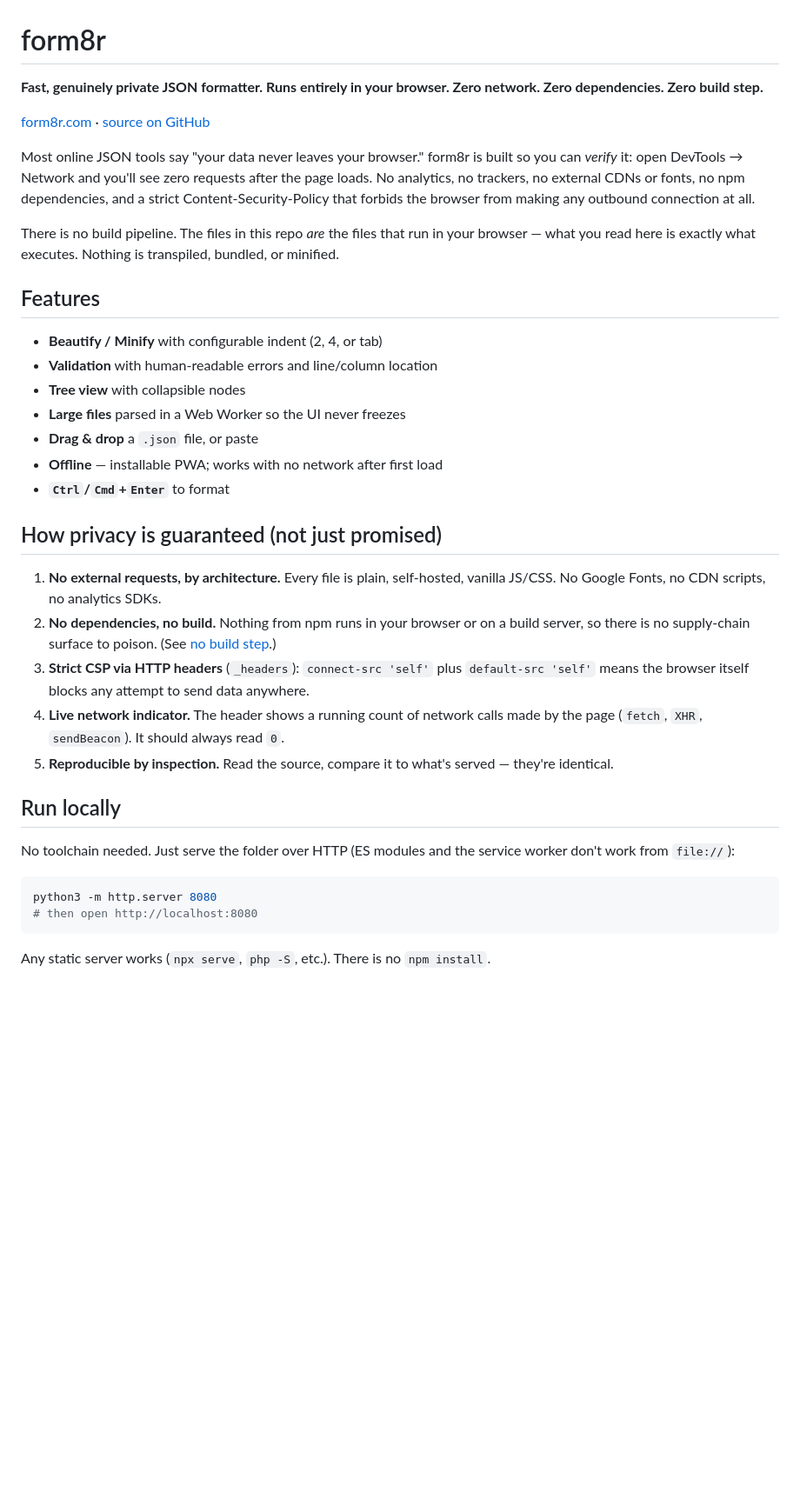
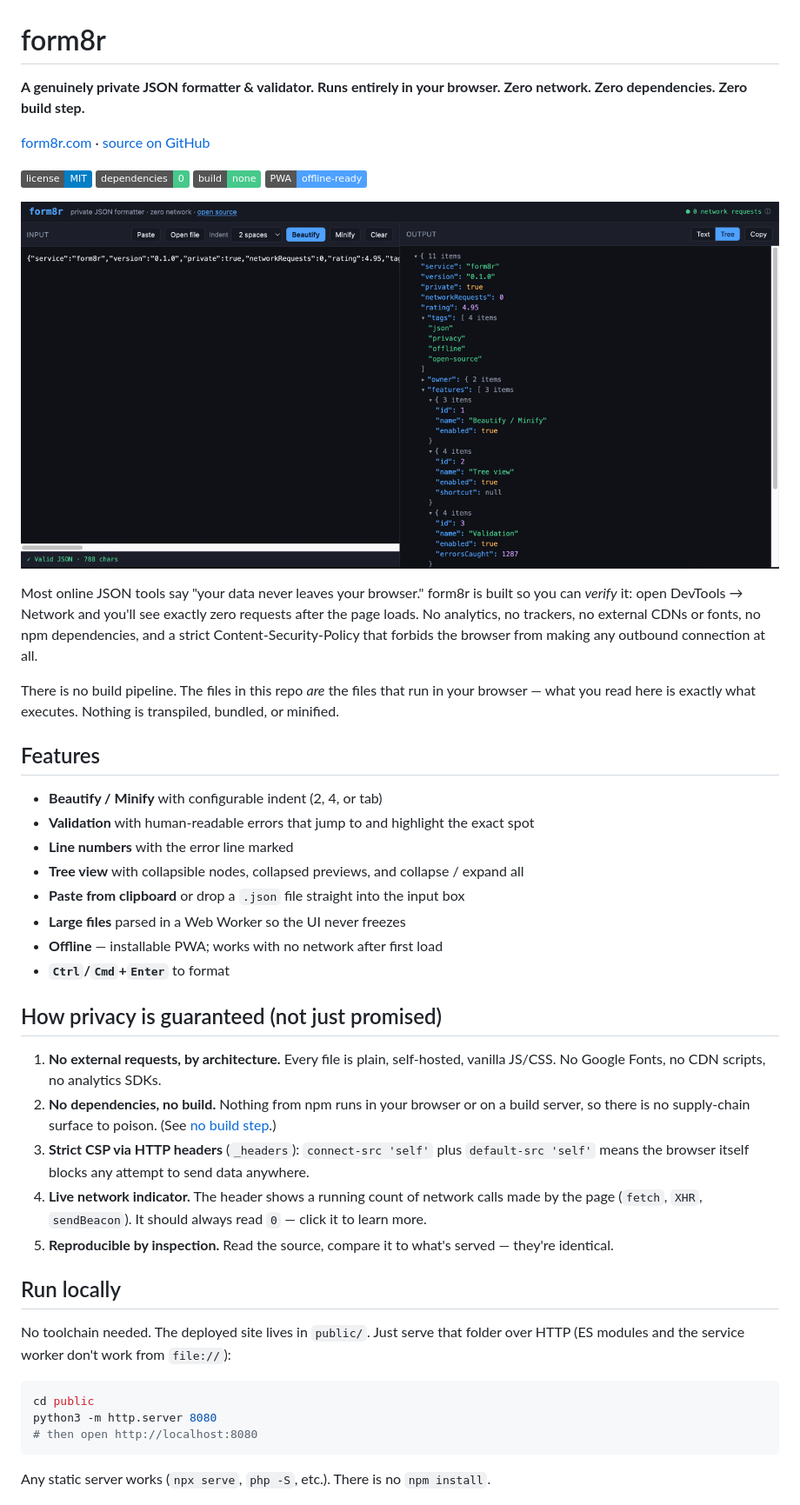
Before and after one commit to OleksiiHolyk/form8r, a Markdown page: README.md, the part around one of its changes. Shown at 87% size. Rendered like a GitHub page; pictures changed too: assets/screenshot.png (added); badges without logos; blank space fills up the shorter version.

Commit message:
chore: move deployed site into public/, keep tooling at repo root

````diff
--- a/README.md
+++ b/README.md
@@ -1,20 +1,25 @@
 # form8r
 
-**Fast, genuinely private JSON formatter. Runs entirely in your browser. Zero network. Zero dependencies. Zero build step.**
+**A genuinely private JSON formatter & validator. Runs entirely in your browser. Zero network. Zero dependencies. Zero build step.**
 
 [form8r.com](https://form8r.com) · [source on GitHub](https://github.com/OleksiiHolyk/form8r)
 
-Most online JSON tools say "your data never leaves your browser." form8r is built so you can *verify* it: open DevTools → Network and you'll see zero requests after the page loads. No analytics, no trackers, no external CDNs or fonts, no npm dependencies, and a strict Content-Security-Policy that forbids the browser from making any outbound connection at all.
+![License: MIT](https://img.shields.io/badge/license-MIT-blue) ![Dependencies: 0](https://img.shields.io/badge/dependencies-0-46c98b) ![Build: none](https://img.shields.io/badge/build-none-46c98b) ![PWA: offline-ready](https://img.shields.io/badge/PWA-offline--ready-4ea1ff)
+
+![form8r — private JSON formatter and validator](assets/screenshot.png)
+
+Most online JSON tools say "your data never leaves your browser." form8r is built so you can *verify* it: open DevTools → Network and you'll see exactly zero requests after the page loads. No analytics, no trackers, no external CDNs or fonts, no npm dependencies, and a strict Content-Security-Policy that forbids the browser from making any outbound connection at all.
 
 There is no build pipeline. The files in this repo *are* the files that run in your browser — what you read here is exactly what executes. Nothing is transpiled, bundled, or minified.
 
 ## Features
 
 - **Beautify / Minify** with configurable indent (2, 4, or tab)
-- **Validation** with human-readable errors and line/column location
-- **Tree view** with collapsible nodes
+- **Validation** with human-readable errors that jump to and highlight the exact spot
+- **Line numbers** with the error line marked
+- **Tree view** with collapsible nodes, collapsed previews, and collapse / expand all
+- **Paste from clipboard** or drop a `.json` file straight into the input box
 - **Large files** parsed in a Web Worker so the UI never freezes
-- **Drag & drop** a `.json` file, or paste
 - **Offline** — installable PWA; works with no network after first load
 - **`Ctrl`/`Cmd`+`Enter`** to format
 
@@ -23,14 +28,15 @@ There is no build pipeline. The files in this repo *are* the files that run in y
 1. **No external requests, by architecture.** Every file is plain, self-hosted, vanilla JS/CSS. No Google Fonts, no CDN scripts, no analytics SDKs.
 2. **No dependencies, no build.** Nothing from npm runs in your browser or on a build server, so there is no supply-chain surface to poison. (See [no build step](#why-no-build-step).)
 3. **Strict CSP via HTTP headers** (`_headers`): `connect-src 'self'` plus `default-src 'self'` means the browser itself blocks any attempt to send data anywhere.
-4. **Live network indicator.** The header shows a running count of network calls made by the page (`fetch`, `XHR`, `sendBeacon`). It should always read `0`.
+4. **Live network indicator.** The header shows a running count of network calls made by the page (`fetch`, `XHR`, `sendBeacon`). It should always read `0` — click it to learn more.
 5. **Reproducible by inspection.** Read the source, compare it to what's served — they're identical.
 
 ## Run locally
 
-No toolchain needed. Just serve the folder over HTTP (ES modules and the service worker don't work from `file://`):
+No toolchain needed. The deployed site lives in `public/`. Just serve that folder over HTTP (ES modules and the service worker don't work from `file://`):
 
 ```bash
+cd public
 python3 -m http.server 8080
 # then open http://localhost:8080
 ```
````
Also changed, not shown: other parts of README.md (+27 -10 lines), public/icon-192.png (renamed from icon-192.png), public/icon-512.png (renamed from icon-512.png), public/og-image.png (renamed from og-image.png), 25 other files.
